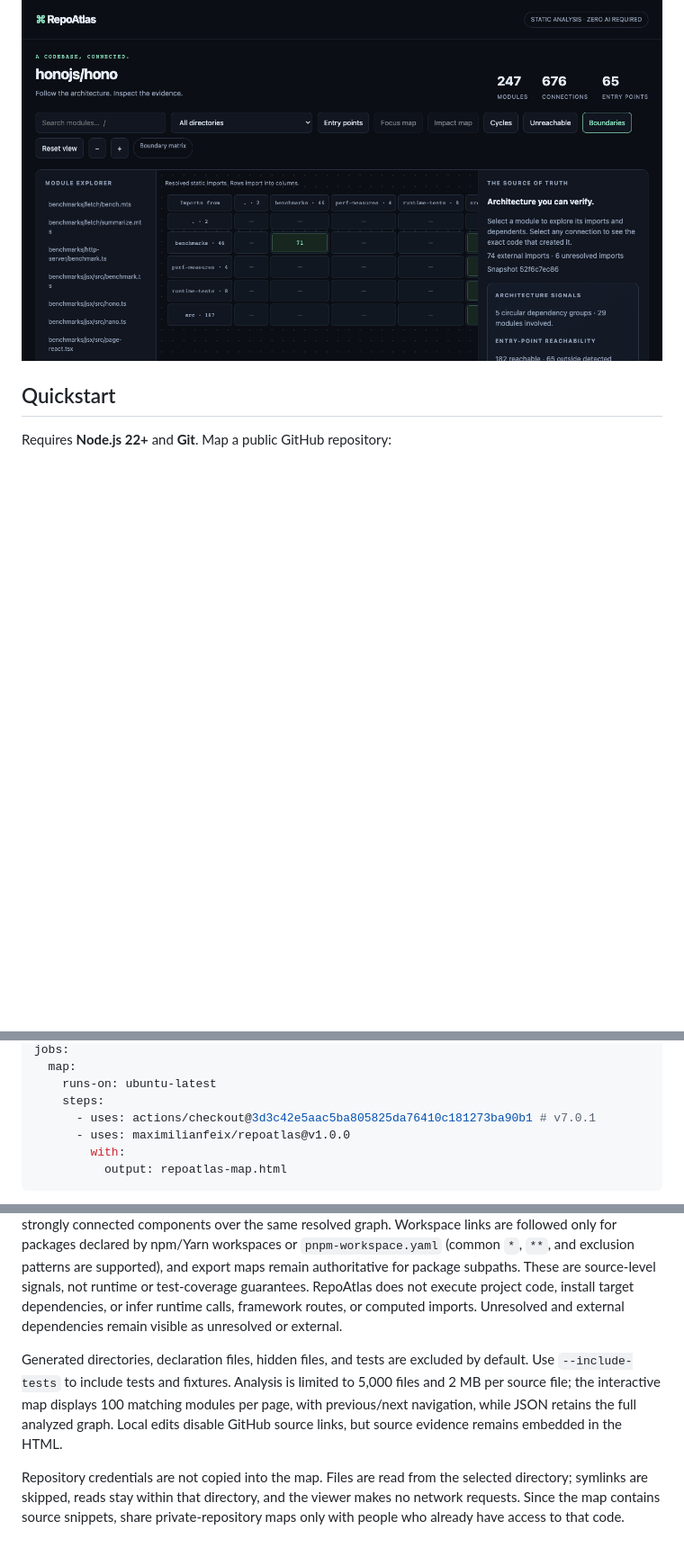
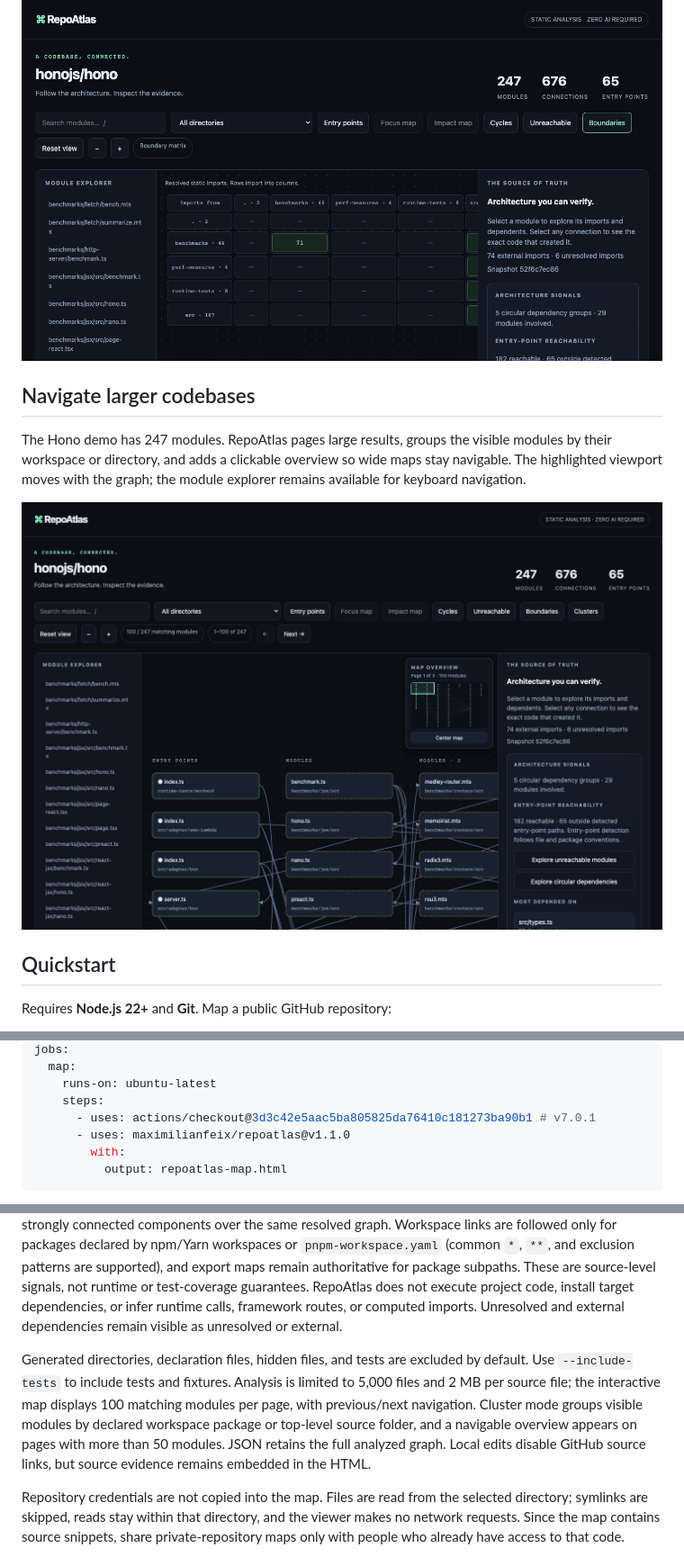
Before and after one commit to maximilianfeix/repoatlas, a Markdown page: README.md, 3 parts joined by grey strips. Shown at 90% size. Rendered like a GitHub page; pictures changed too: docs/assets/large-map-overview.png (added); blank space fills up the shorter version.

Commit message:
feat: add large-map clustering and overview (#43)

````diff
--- a/README.md
+++ b/README.md
@@ -36,6 +36,14 @@ The boundary view compares workspace packages and source directories. Each count
   <a href="https://maximilianfeix.github.io/repoatlas/examples/hono.html"><img src="docs/assets/boundary-matrix-preview.png" alt="Hono dependency boundary matrix with directory groups, import counts, and unreachable-module insight" width="1100"></a>
 </p>
 
+## Navigate larger codebases
+
+The Hono demo has 247 modules. RepoAtlas pages large results, groups the visible modules by their workspace or directory, and adds a clickable overview so wide maps stay navigable. The highlighted viewport moves with the graph; the module explorer remains available for keyboard navigation.
+
+<p align="center">
+  <a href="https://maximilianfeix.github.io/repoatlas/examples/hono.html"><img src="docs/assets/large-map-overview.png" alt="Hono TypeScript architecture map with a navigable overview, entry points, dependencies, and module inspector" width="1100"></a>
+</p>
+
 ## Quickstart
 
 Requires **Node.js 22+** and **Git**. Map a public GitHub repository:
@@ -66,7 +74,7 @@ jobs:
     runs-on: ubuntu-latest
     steps:
       - uses: actions/checkout@3d3c42e5aac5ba805825da76410c181273ba90b1 # v7.0.1
-      - uses: maximilianfeix/repoatlas@v1.0.0
+      - uses: maximilianfeix/repoatlas@v1.1.0
         with:
           output: repoatlas-map.html
 ```
@@ -166,7 +175,7 @@ RepoAtlas v1 snapshots use `schemaVersion: 1`. Generate the full JSON Schema at
 
 RepoAtlas performs **static file-dependency analysis**. Entry-point reachability follows resolved imports from entries detected by package metadata and file conventions; entry detection is heuristic, so unreachable means “not found along these static paths,” not proof of dead code. If no entry is detected, reachability is unknown. The boundary matrix groups declared workspace packages separately and other files by their top-level directory; it counts resolved internal imports only. Matrices and SVG exports show at most 80 groups; use the existing search or directory filters to narrow larger projects, or use the text report. Impact map follows resolved internal imports backwards to show potential dependents; circular dependency groups use strongly connected components over the same resolved graph. Workspace links are followed only for packages declared by npm/Yarn workspaces or `pnpm-workspace.yaml` (common `*`, `**`, and exclusion patterns are supported), and export maps remain authoritative for package subpaths. These are source-level signals, not runtime or test-coverage guarantees. RepoAtlas does not execute project code, install target dependencies, or infer runtime calls, framework routes, or computed imports. Unresolved and external dependencies remain visible as unresolved or external.
 
-Generated directories, declaration files, hidden files, and tests are excluded by default. Use `--include-tests` to include tests and fixtures. Analysis is limited to 5,000 files and 2 MB per source file; the interactive map displays 100 matching modules per page, with previous/next navigation, while JSON retains the full analyzed graph. Local edits disable GitHub source links, but source evidence remains embedded in the HTML.
+Generated directories, declaration files, hidden files, and tests are excluded by default. Use `--include-tests` to include tests and fixtures. Analysis is limited to 5,000 files and 2 MB per source file; the interactive map displays 100 matching modules per page, with previous/next navigation. Cluster mode groups visible modules by declared workspace package or top-level source folder, and a navigable overview appears on pages with more than 50 modules. JSON retains the full analyzed graph. Local edits disable GitHub source links, but source evidence remains embedded in the HTML.
 
 Repository credentials are not copied into the map. Files are read from the selected directory; symlinks are skipped, reads stay within that directory, and the viewer makes no network requests. Since the map contains source snippets, share private-repository maps only with people who already have access to that code.
 
````
Also changed, not shown: other parts of README.md (+1 -0 lines), CHANGELOG.md (+13 -0 lines), 8 other files.
